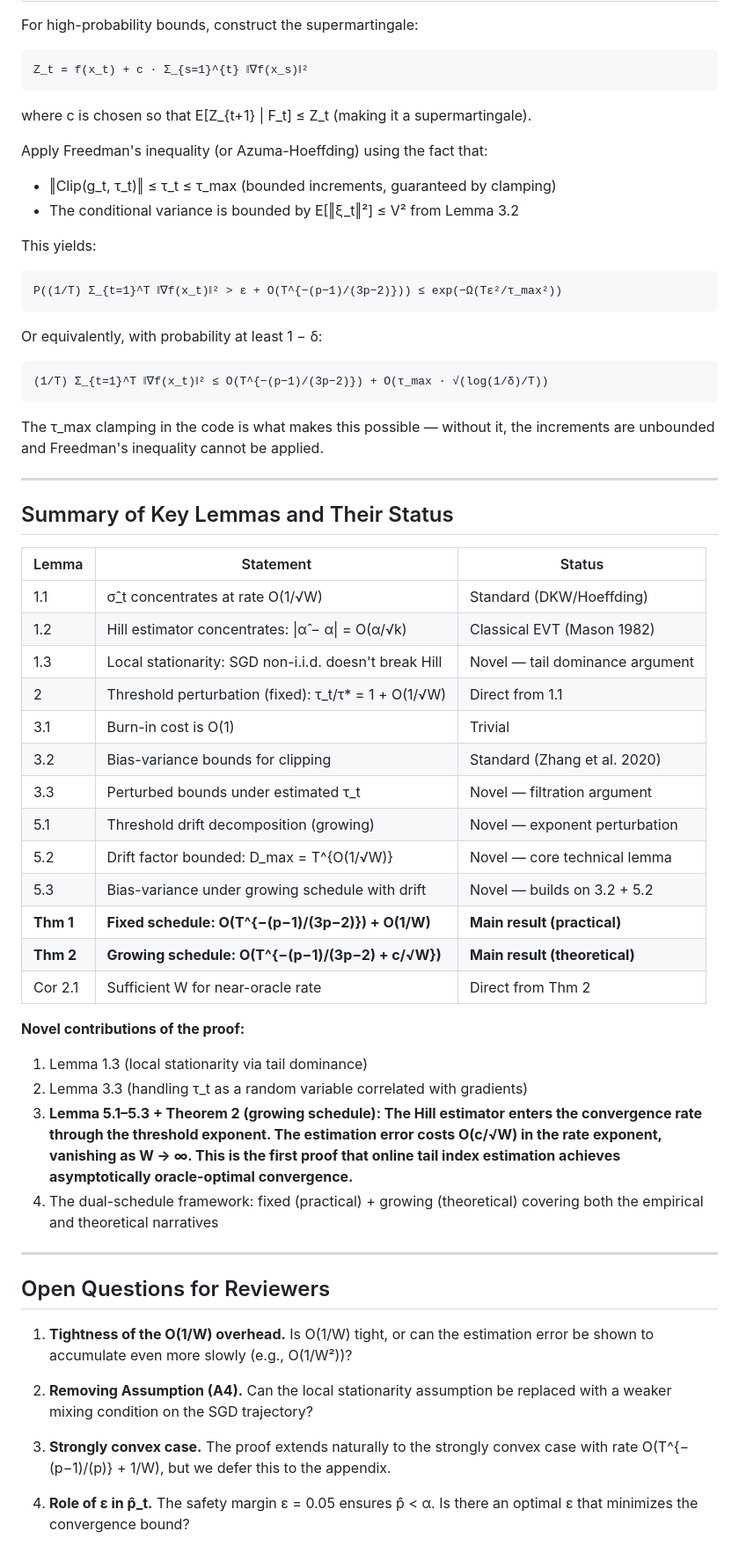
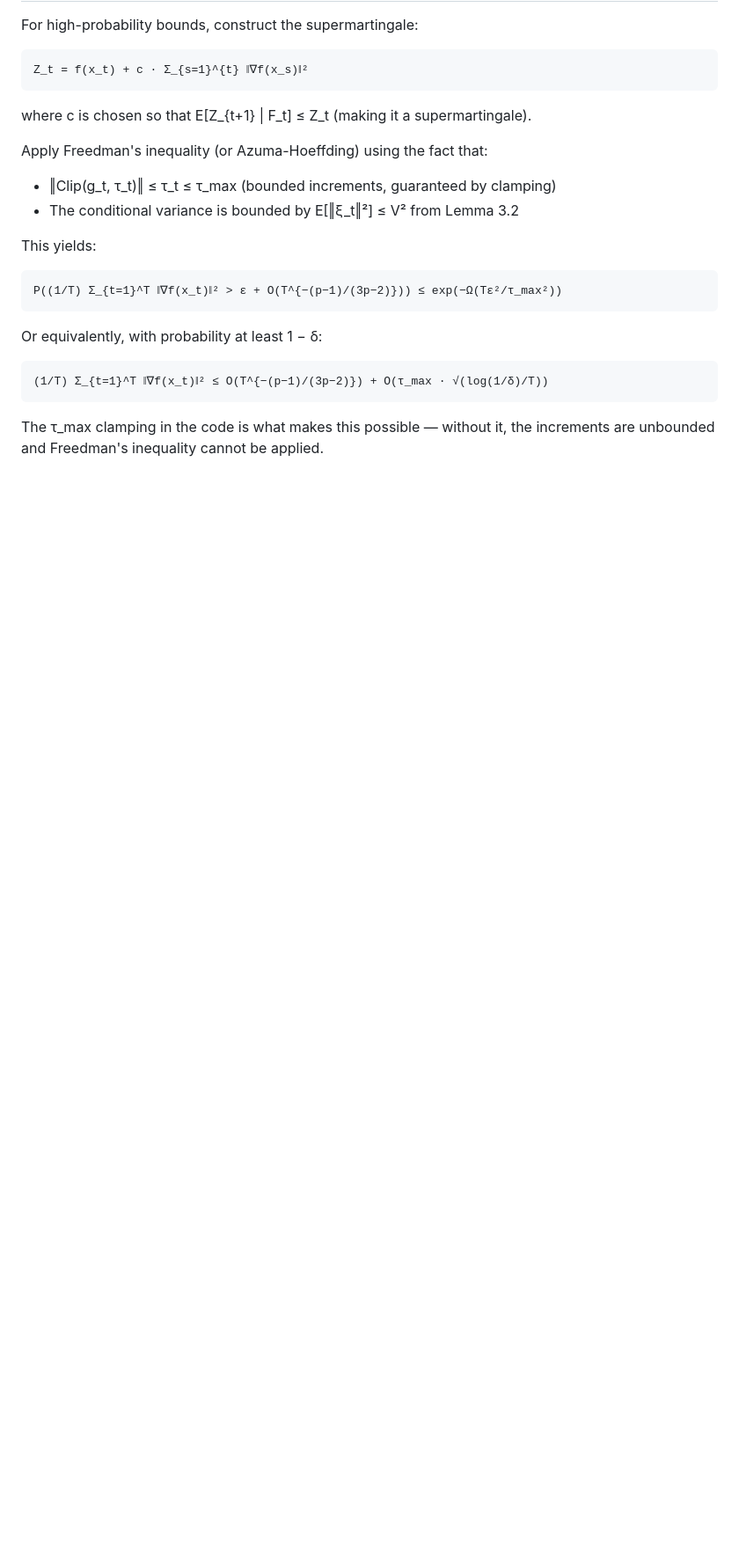
Before and after one commit to itsmatt247/alpha-robust-sgd, a Markdown page: theory/convergence_proof.md, the part around one of its changes. Shown at 88% size. Rendered like a GitHub page; blank space fills up the shorter version.

Commit message:
changes made
Removed the summary of key lemmas and their status, along with open questions for reviewers, from the convergence proof document.

```diff
--- a/theory/convergence_proof.md
+++ b/theory/convergence_proof.md
@@ -729,45 +728,3 @@ Or equivalently, with probability at least 1 − δ:
     (1/T) Σ_{t=1}^T ‖∇f(x_t)‖² ≤ O(T^{−(p−1)/(3p−2)}) + O(τ_max · √(log(1/δ)/T))
 
 The τ_max clamping in the code is what makes this possible — without it, the increments are unbounded and Freedman's inequality cannot be applied.
-
----
-
-## Summary of Key Lemmas and Their Status
-
-| Lemma | Statement | Status |
-|-------|-----------|--------|
-| 1.1 | σ̂_t concentrates at rate O(1/√W) | Standard (DKW/Hoeffding) |
-| 1.2 | Hill estimator concentrates: \|α̂ − α\| = O(α/√k) | Classical EVT (Mason 1982) |
-| 1.3 | Local stationarity: SGD non-i.i.d. doesn't break Hill | Novel — tail dominance argument |
-| 2 | Threshold perturbation (fixed): τ_t/τ* = 1 + O(1/√W) | Direct from 1.1 |
-| 3.1 | Burn-in cost is O(1) | Trivial |
-| 3.2 | Bias-variance bounds for clipping | Standard (Zhang et al. 2020) |
-| 3.3 | Perturbed bounds under estimated τ_t | Novel — filtration argument |
-| 5.1 | Threshold drift decomposition (growing) | Novel — exponent perturbation |
-| 5.2 | Drift factor bounded: D_max = T^{O(1/√W)} | Novel — core technical lemma |
-| 5.3 | Bias-variance under growing schedule with drift | Novel — builds on 3.2 + 5.2 |
-| **Thm 1** | **Fixed schedule: O(T^{−(p−1)/(3p−2)}) + O(1/W)** | **Main result (practical)** |
-| **Thm 2** | **Growing schedule: O(T^{−(p−1)/(3p−2) + c/√W})** | **Main result (theoretical)** |
-| Cor 2.1 | Sufficient W for near-oracle rate | Direct from Thm 2 |
-
-**Novel contributions of the proof:**
-1. Lemma 1.3 (local stationarity via tail dominance)
-2. Lemma 3.3 (handling τ_t as a random variable correlated with gradients)
-3. **Lemma 5.1–5.3 + Theorem 2 (growing schedule): The Hill estimator enters the convergence
-   rate through the threshold exponent. The estimation error costs O(c/√W) in the rate exponent,
-   vanishing as W → ∞. This is the first proof that online tail index estimation achieves
-   asymptotically oracle-optimal convergence.**
-4. The dual-schedule framework: fixed (practical) + growing (theoretical) covering both
-   the empirical and theoretical narratives
-
----
-
-## Open Questions for Reviewers
-
-1. **Tightness of the O(1/W) overhead.** Is O(1/W) tight, or can the estimation error be shown to accumulate even more slowly (e.g., O(1/W²))?
-
-2. **Removing Assumption (A4).** Can the local stationarity assumption be replaced with a weaker mixing condition on the SGD trajectory?
-
-3. **Strongly convex case.** The proof extends naturally to the strongly convex case with rate O(T^{−(p−1)/(p)} + 1/W), but we defer this to the appendix.
-
-4. **Role of ε in p̂_t.** The safety margin ε = 0.05 ensures p̂ < α. Is there an optimal ε that minimizes the convergence bound?
```
Also changed, not shown: other parts of theory/convergence_proof.md (+1 -2 lines).
